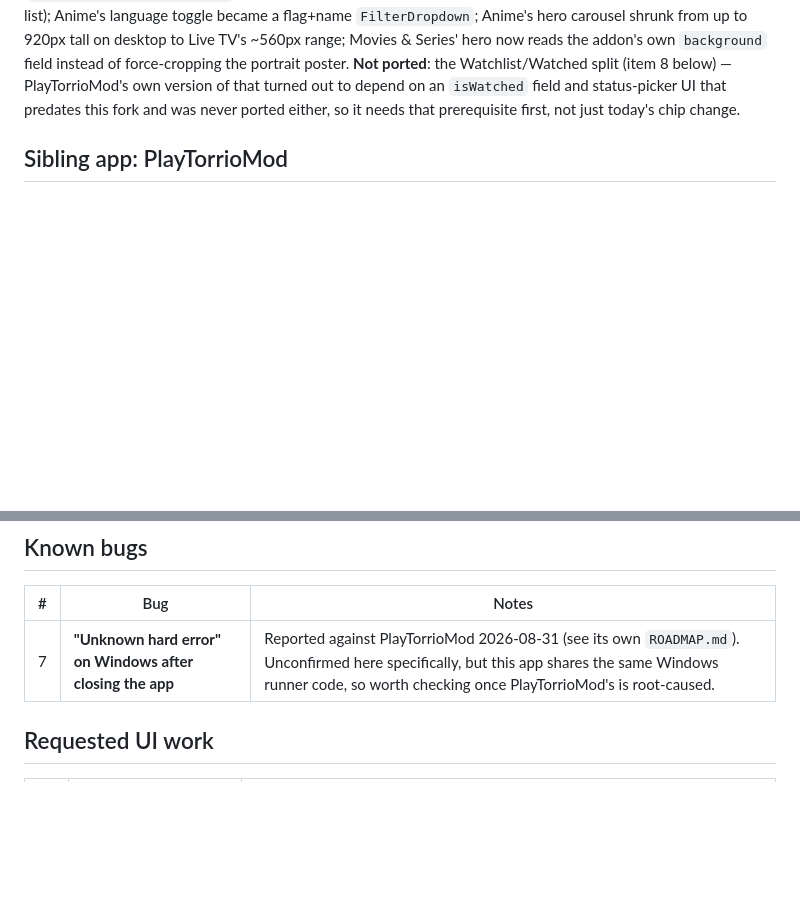
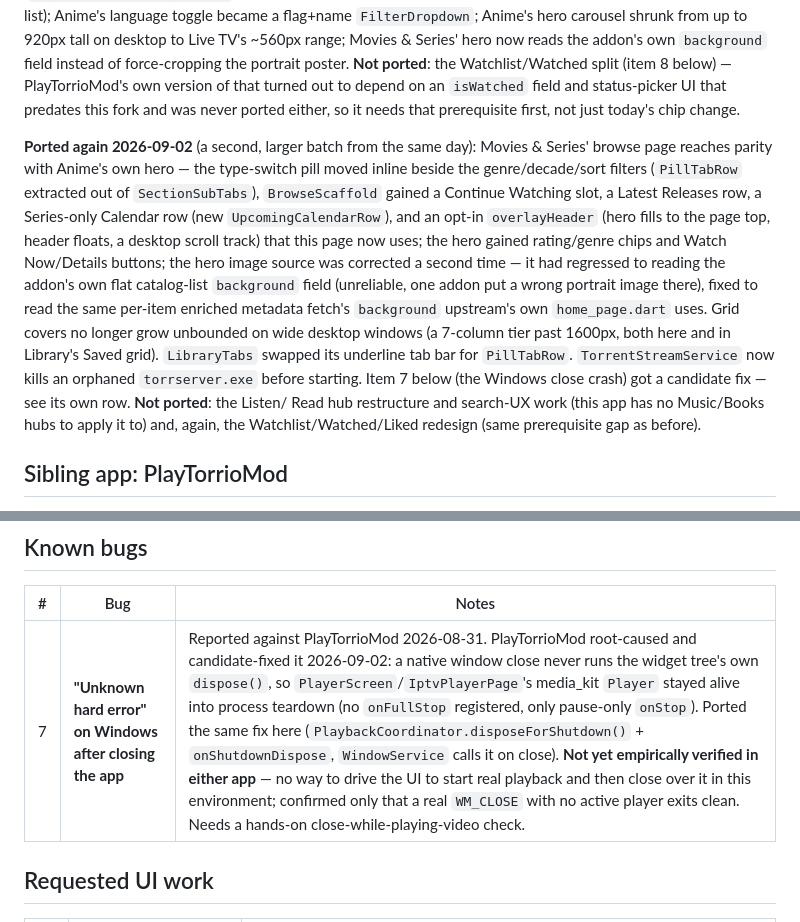
Before and after one commit to MediaHub-Org/PlayTorrioMov, a Markdown page: docs/ROADMAP.md, 2 parts joined by grey strips. Rendered like a GitHub page; blank space fills up the shorter version.

Commit message:
docs: record mirrored browse-template work and #12 candidate fix from PlayTorrioMod

```diff
--- a/docs/ROADMAP.md
+++ b/docs/ROADMAP.md
@@ -21,6 +21,27 @@ Watchlist/Watched split (item 8 below) — PlayTorrioMod's own version of that
 turned out to depend on an `isWatched` field and status-picker UI that
 predates this fork and was never ported either, so it needs that
 prerequisite first, not just today's chip change.
+
+**Ported again 2026-09-02** (a second, larger batch from the same day):
+Movies & Series' browse page reaches parity with Anime's own hero — the
+type-switch pill moved inline beside the genre/decade/sort filters
+(`PillTabRow` extracted out of `SectionSubTabs`), `BrowseScaffold` gained a
+Continue Watching slot, a Latest Releases row, a Series-only Calendar row
+(new `UpcomingCalendarRow`), and an opt-in `overlayHeader` (hero fills to
+the page top, header floats, a desktop scroll track) that this page now
+uses; the hero gained rating/genre chips and Watch Now/Details buttons; the
+hero image source was corrected a second time — it had regressed to reading
+the addon's own flat catalog-list `background` field (unreliable, one addon
+put a wrong portrait image there), fixed to read the same per-item enriched
+metadata fetch's `background` upstream's own `home_page.dart` uses. Grid
+covers no longer grow unbounded on wide desktop windows (a 7-column tier
+past 1600px, both here and in Library's Saved grid). `LibraryTabs` swapped
+its underline tab bar for `PillTabRow`. `TorrentStreamService` now kills an
+orphaned `torrserver.exe` before starting. Item 7 below (the Windows close
+crash) got a candidate fix — see its own row. **Not ported**: the Listen/
+Read hub restructure and search-UX work (this app has no Music/Books hubs
+to apply it to) and, again, the Watchlist/Watched/Liked redesign (same
+prerequisite gap as before).
 
 ## Sibling app: PlayTorrioMod
 
@@ -94,7 +115,7 @@ Once a build has actually been through this, clear `AppInfo.channel` and the
 
 | # | Bug | Notes |
 |---|-----|-------|
-| 7 | **"Unknown hard error" on Windows after closing the app** | Reported against PlayTorrioMod 2026-08-31 (see its own `ROADMAP.md`). Unconfirmed here specifically, but this app shares the same Windows runner code, so worth checking once PlayTorrioMod's is root-caused. |
+| 7 | **"Unknown hard error" on Windows after closing the app** | Reported against PlayTorrioMod 2026-08-31. PlayTorrioMod root-caused and candidate-fixed it 2026-09-02: a native window close never runs the widget tree's own `dispose()`, so `PlayerScreen`/`IptvPlayerPage`'s media_kit `Player` stayed alive into process teardown (no `onFullStop` registered, only pause-only `onStop`). Ported the same fix here (`PlaybackCoordinator.disposeForShutdown()` + `onShutdownDispose`, `WindowService` calls it on close). **Not yet empirically verified in either app** — no way to drive the UI to start real playback and then close over it in this environment; confirmed only that a real `WM_CLOSE` with no active player exits clean. Needs a hands-on close-while-playing-video check. |
 
 ## Requested UI work
 
```
